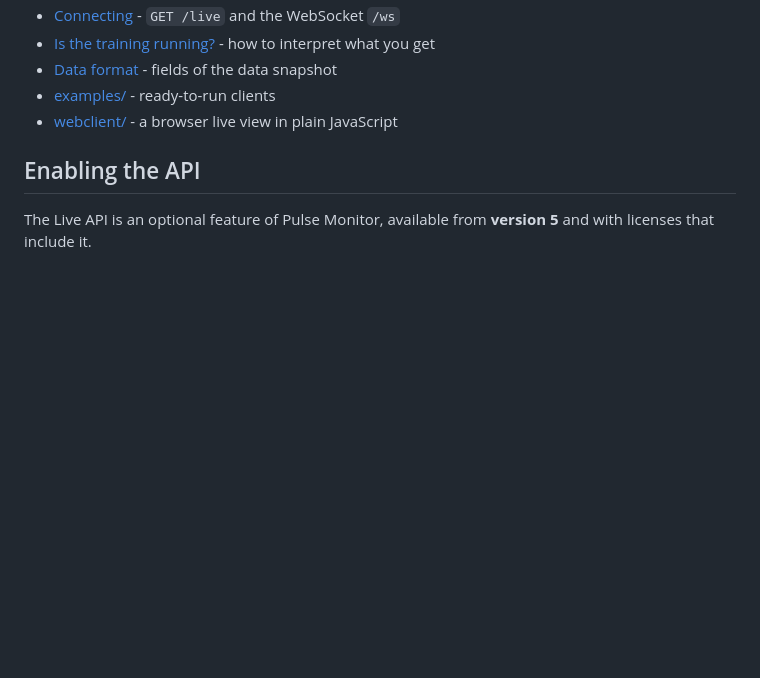
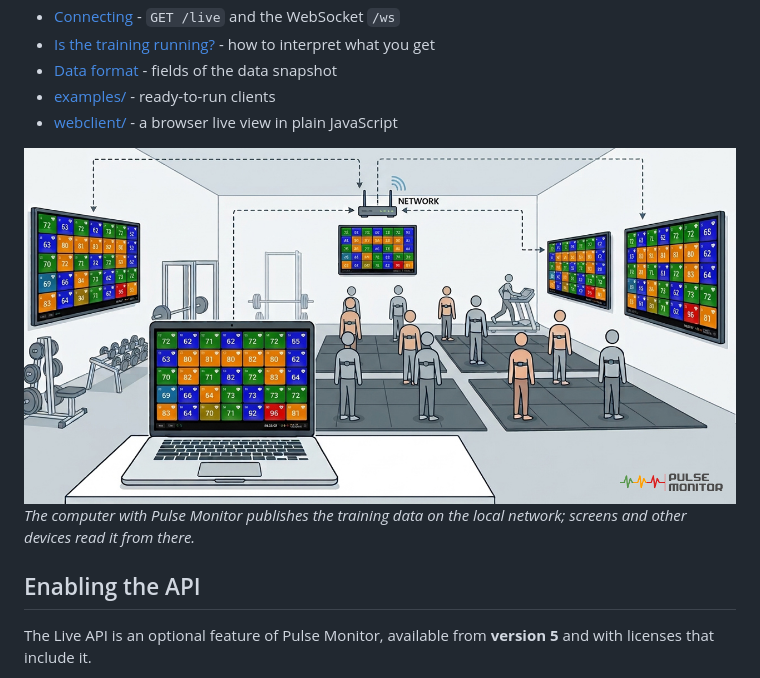
Before and after one commit to radeal-eu/pulselive, a Markdown page: README.md, the part around the change. Rendered like a GitHub page; pictures changed too: assets/operational-scheme.jpg (added); blank space fills up the shorter version.

Commit message:
Add the operational scheme to the README

```diff
--- a/README.md
+++ b/README.md
@@ -27,6 +27,10 @@ The data stays on your network: it goes from the Pulse Monitor computer straight
 - [Data format](docs/data-format.md) - fields of the data snapshot
 - [examples/](examples/) - ready-to-run clients
 - [webclient/](webclient/) - a browser live view in plain JavaScript
+
+<img src="assets/operational-scheme.jpg" alt="Scheme of operation: the computer running Pulse Monitor shares the live training data over the local network, and screens and other devices in the room show it" width="800">
+
+*The computer with Pulse Monitor publishes the training data on the local network; screens and other devices read it from there.*
 
 ## Enabling the API
 
```
